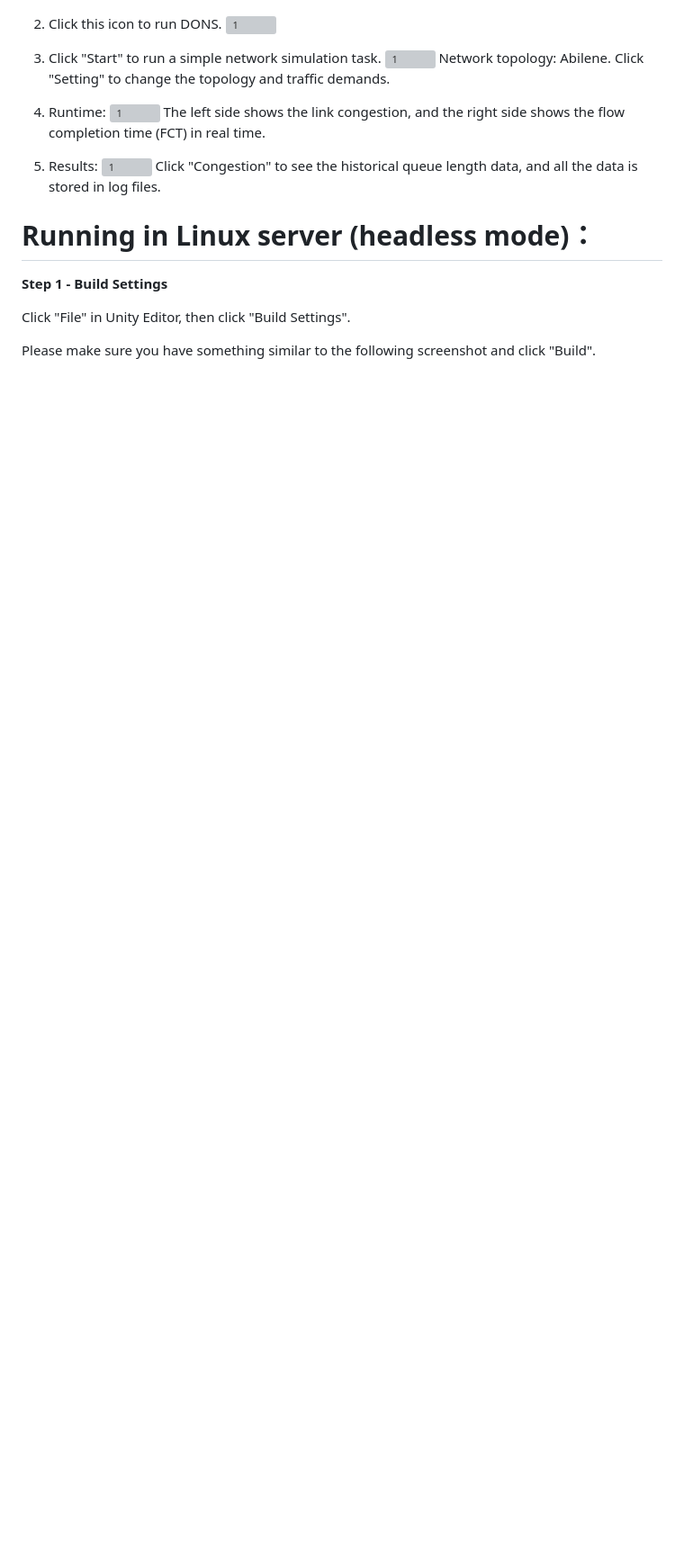
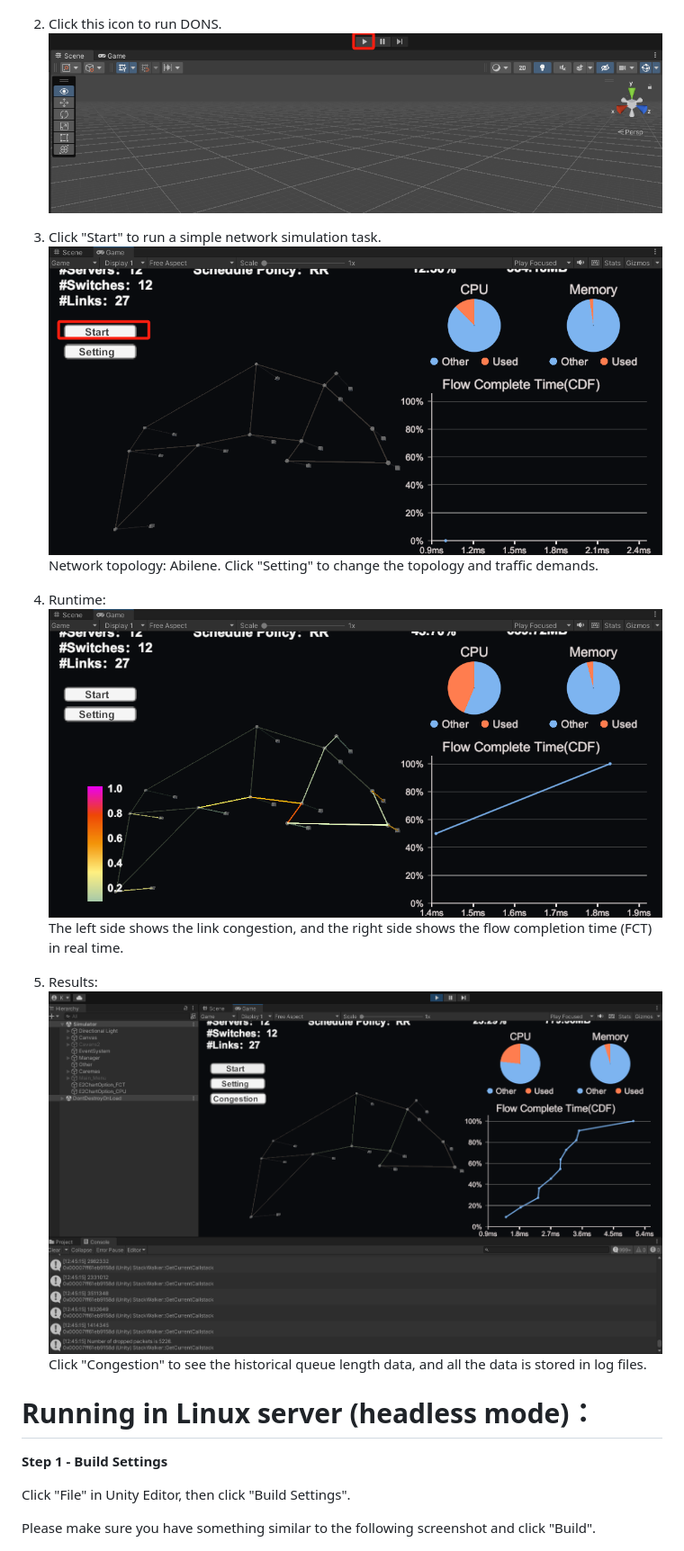
Before and after one commit to dons2023/Data-Oriented-Network-Simulator, a Markdown page: README.md, the part around one of its changes. Shown at 90% size. Drawn GitHub-style; blank space fills up the shorter version; grey boxes are pictures that could not be loaded.

```diff
--- a/README.md
+++ b/README.md
@@ -27,19 +27,19 @@ This will add the **Hybrid Renderer** package and all its dependencies, e.g. **E
 ![1](Images/scene-20231115123939.png)
 
 2. Click this icon to run DONS.
-![1](Images\start-20231115124104.png)
+![1](Images/start-20231115124104.png)
 
 3. Click "Start" to run a simple network simulation task.
-![1](Images\before-0231115124339.png)
+![1](Images/before-0231115124339.png)
 Network topology:  Abilene.
 Click "Setting" to change the topology and traffic demands.
 
 4. Runtime:
-![1](Images\runtime-20231115124245.png)
+![1](Images/runtime-20231115124245.png)
 The left side shows the link congestion, and the right side shows the flow completion time (FCT) in real time.
 
 5. Results:
-![1](Images\end-20231115124908.png)
+![1](Images/end-20231115124908.png)
 Click "Congestion" to see the historical queue length data, and all the data is stored in log files.
 
 
```
Also changed, not shown: other parts of README.md (+4 -4 lines).
